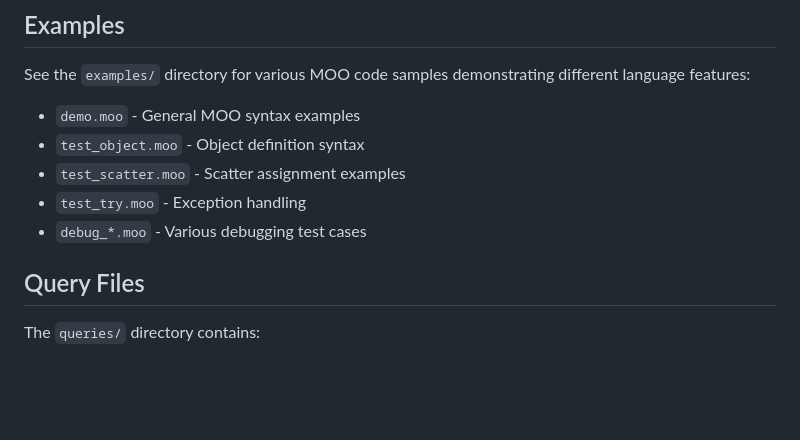
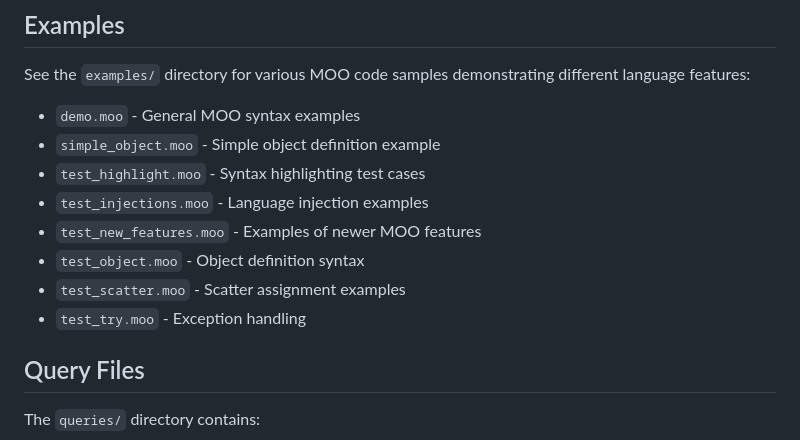
Before and after one commit to nnunley/tree-sitter-moo, a Markdown page: README.md, the part around the change. Rendered like a GitHub page; blank space fills up the shorter version.

Commit message:
docs: Update README with complete example file listing
- Added missing example files (simple_object.moo, test_highlight.moo, test_injections.moo, test_new_features.moo)
- Removed reference to non-existent debug_*.moo files
- Ensures documentation accurately reflects project contents

Note: Language feature proposals have been moved to the moor implementation project

🤖 Generated with [Claude Code](https://claude.ai/code)

Co-Authored-By: Claude <noreply@anthropic.com>

```diff
--- a/README.md
+++ b/README.md
@@ -109,10 +109,13 @@ The grammar is defined in `grammar.js`. After making changes:
 See the `examples/` directory for various MOO code samples demonstrating different language features:
 
 - `demo.moo` - General MOO syntax examples
+- `simple_object.moo` - Simple object definition example
+- `test_highlight.moo` - Syntax highlighting test cases
+- `test_injections.moo` - Language injection examples
+- `test_new_features.moo` - Examples of newer MOO features
 - `test_object.moo` - Object definition syntax
 - `test_scatter.moo` - Scatter assignment examples
 - `test_try.moo` - Exception handling
-- `debug_*.moo` - Various debugging test cases
 
 ## Query Files
 
```
